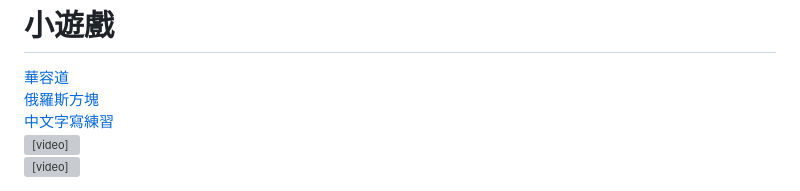
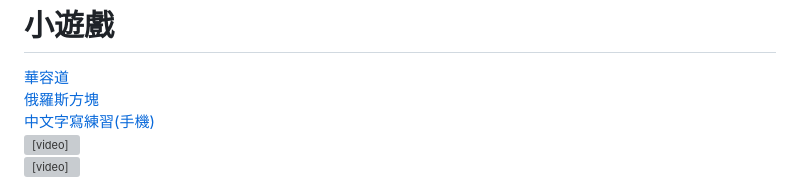
Before and after one commit to WEI-TSUNG-CHAN/WEI-TSUNG-CHAN, a Markdown page: README.md, the part around the change. Drawn GitHub-style; grey boxes are pictures that could not be loaded.

Commit message:
新增_中文字寫練習

```diff
--- a/README.md
+++ b/README.md
@@ -127,7 +127,7 @@
       <a href="Tetris-game-v1/index.html">俄羅斯方塊</a>
     </div>
     <div class="game-link">
-      <a href="chtguess-game/index.html">中文字寫練習</a>
+      <a href="chtguess-game/index.html">中文字寫練習(手機)</a>
     </div>
     <div class="video-container">
       <video controls>
```
